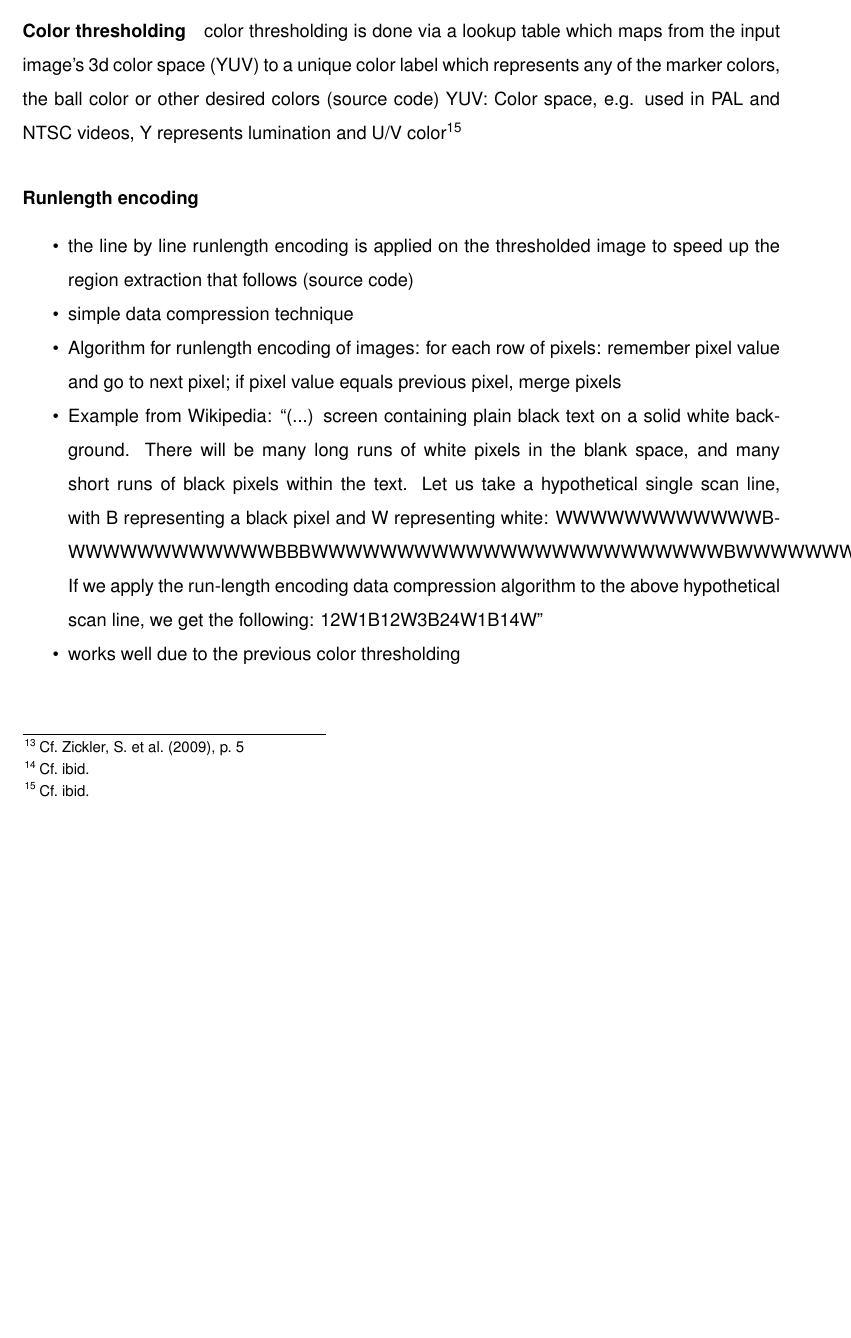
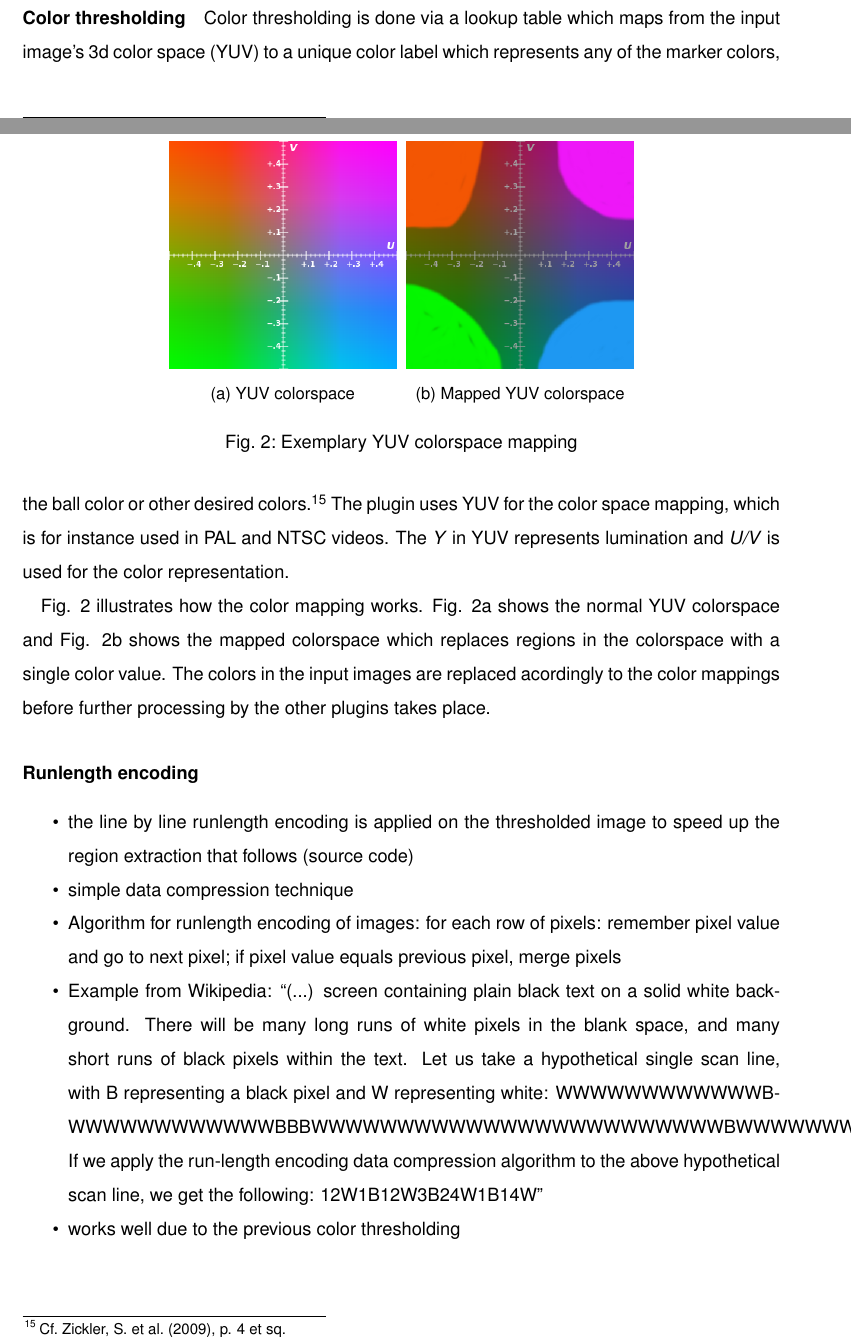
Before and after one commit to DHBW-IBIM10/robocup-computer-vision, a LaTeX document (src/seminar_paper.tex, which reads src/content.tex): part of page 12 of 18 before the commit and two parts of pages 12 and 13 of 19 after it, the two joined at a grey line, cut so that both start at the same text, the shorter picture padded with empty space. Compiled offline with pdfLaTeX; an older LaTeX class or package is replaced by its successor.

Commit message:
Add abbreviations NTSC and PAL and pictures for color mapping explanation

```diff
--- a/src/content.tex
+++ b/src/content.tex
@@ -297,10 +297,40 @@ Color segmentation is done with plugins for color thresholding, runlength-encodi
 region extraction and region sorting.\footcite[Cf.][]{zickler_ssl_vision}
 
 \paragraph{Color thresholding}
-color thresholding is done via a lookup table which maps from the input image’s
+Color thresholding is done via a lookup table which maps from the input image's
 3d color space (YUV) to a unique color label which represents any of the marker
-colors, the ball color or other desired colors (source code) YUV: Color space,
-e.g. used in PAL and NTSC videos, Y represents lumination and U/V color\footcite[Cf.][]{zickler_ssl_vision}
+colors, the ball color or other desired colors.\footcite[Cf.][p. 4 et sq.]{zickler_ssl_vision}
+The plugin uses YUV for the color space mapping, which is for instance used
+in PAL and NTSC videos. The \textit{Y} in YUV represents lumination and
+\textit{U/V} is used for the color representation.
+
+\begin{figure}
+        \centering
+        \begin{subfigure}[b]{0.3\textwidth}
+                \centering
+                \includegraphics[width=\textwidth]{img/YUV.png}
+                \caption{YUV colorspace}
+                \label{fig:yuv_normal}
+        \end{subfigure}%
+        ~ %add desired spacing between images, e. g. ~, \quad, \qquad etc.
+          %(or a blank line to force the subfigure onto a new line)
+        \begin{subfigure}[b]{0.3\textwidth}
+                \centering
+                \includegraphics[width=\textwidth]{img/YUV_LUT.png}
+                \caption{Mapped YUV colorspace}
+                \label{fig:yuv_mapped}
+        \end{subfigure}
+
+        \caption{Exemplary YUV colorspace mapping}\label{fig:yuv}
+\end{figure}
+
+Fig. \ref{fig:yuv} illustrates how the color mapping works. Fig.
+\ref{fig:yuv_normal} shows the normal YUV colorspace and Fig.
+\ref{fig:yuv_mapped} shows the mapped colorspace which replaces regions in the
+colorspace with a single color value. The colors in the input images are
+replaced acordingly to the color mappings before further processing by the other
+plugins takes place.
+
 
 \paragraph{Runlength encoding}
 
```
Also changed, not shown: src/nomenclature.tex (+2 -0 lines), src/seminar_paper.tex (+2 -0 lines), src/img/YUV.png (added), src/img/YUV_LUT.png (added), src/img/ssl_dataflow.png (added).
